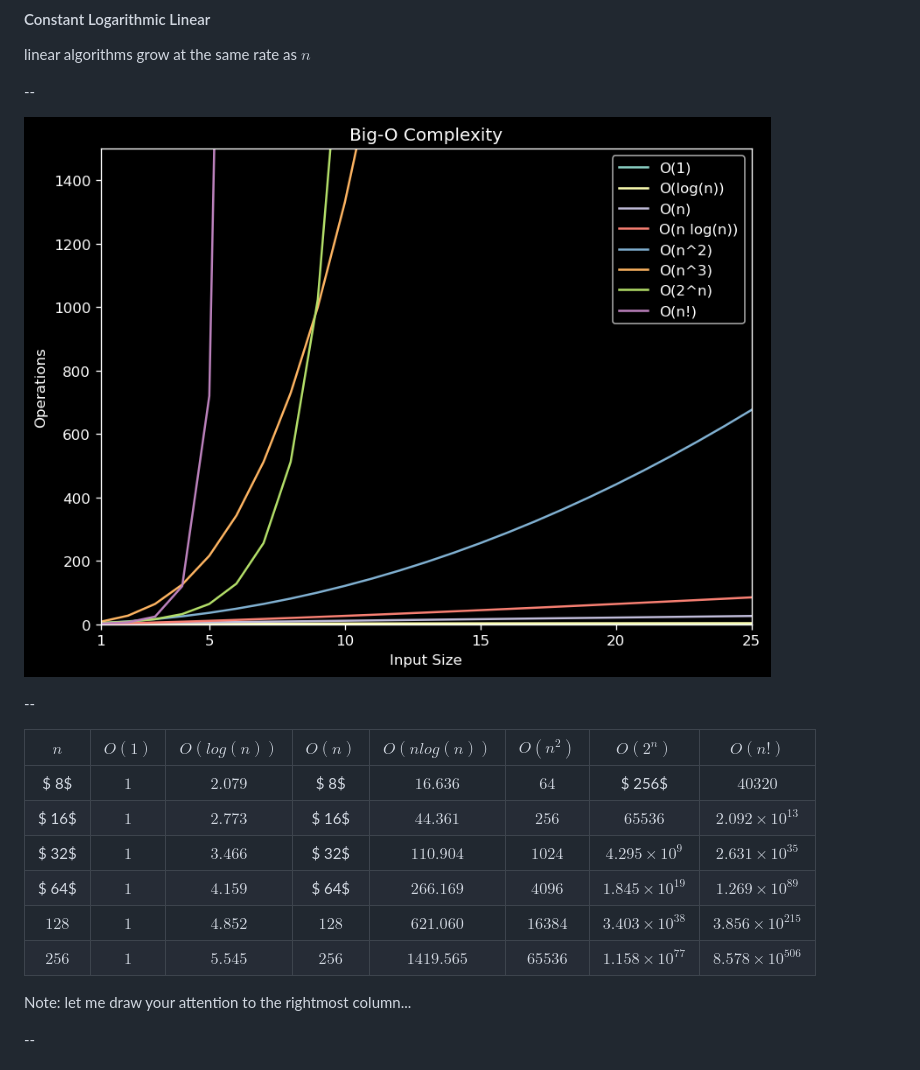
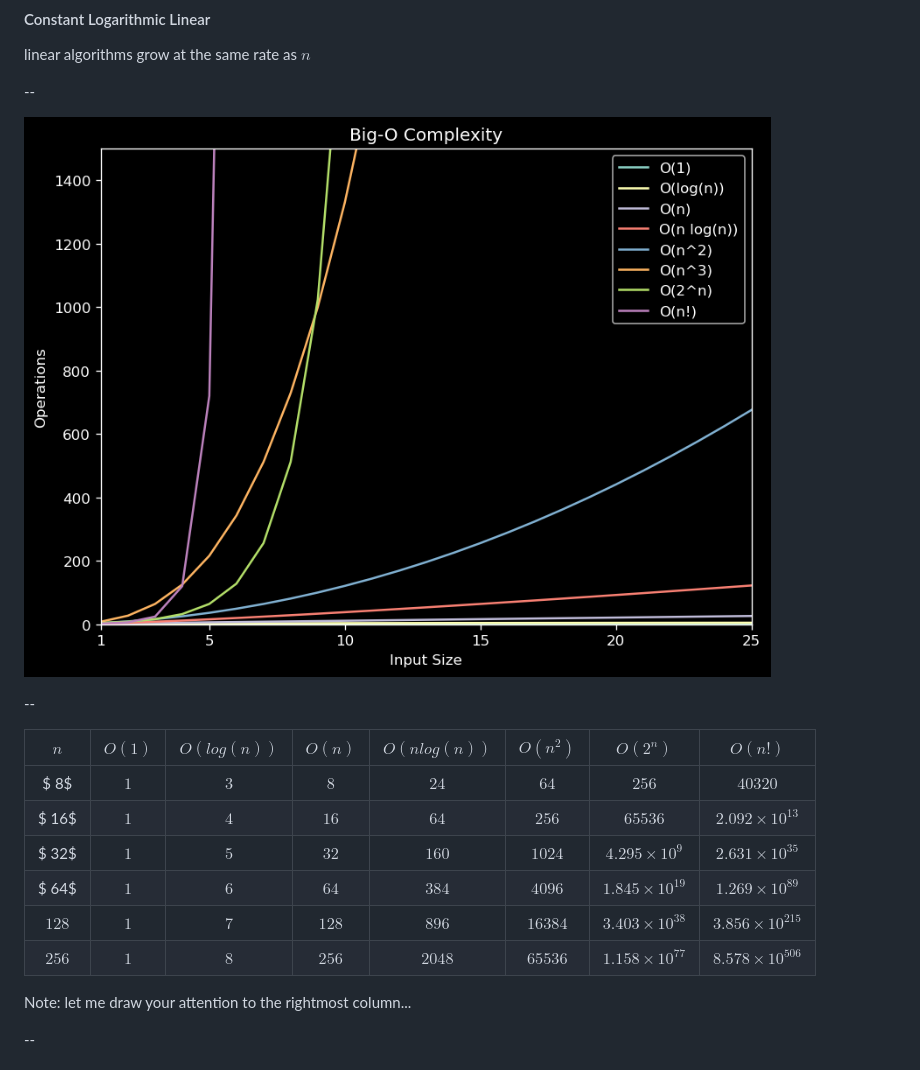
Before and after one commit to uea-teaching/computing-principles, a Markdown page: lectures/analysis1/analysis1.md, the part around the change. Drawn GitHub-style; pictures changed too: lectures/assets/img/complexity.png.

Commit message:
update slides

```diff
--- a/lectures/analysis1/analysis1.md
+++ b/lectures/analysis1/analysis1.md
@@ -780,14 +780,14 @@ linear algorithms grow at the same rate as $n$
 
 <div style="font-size:0.7em">
 
-| $n$ | $O(1)$ | $O(log(n))$ | $O(n)$ | $O(n log(n))$ | $O(n^2)$ | $O(2^n)$ | $O(n!)$ |
+| $n$   |$O(1)$ | $O(log(n))$ | $O(n)$ | $O(n log(n))$ | $O(n^2)$ | $O(2^n)$ | $O(n!)$ |
 |:-----:|:-----:|:-----:|:-----:|:-----:|:-----:|:-----:|:-----:|
-| $  8$ | $1$ | $2.079$ | $  8$ | $16.636$  | $64$    | $  256$              | $40320$|
-| $ 16$ | $1$ | $2.773$ | $ 16$ | $44.361$  | $256$   | $65536$              | $2.092\times10^{13}$|
-| $ 32$ | $1$ | $3.466$ | $ 32$ | $110.904$	| $1024$  | $4.295\times10^{9}$  | $2.631\times10^{35}$|
-| $ 64$ | $1$ | $4.159$ | $ 64$ | $266.169$	| $4096$  | $1.845\times10^{19}$ | $1.269\times10^{89}$|
-| $128$ | $1$ | $4.852$ | $128$ | $621.060$	| $16384$ | $3.403\times10^{38}$ | $3.856\times10^{215}$|
-| $256$ | $1$ | $5.545$ | $256$ | $1419.565$| $65536$ | $1.158\times10^{77}$ | $8.578\times10^{506}$|
+| $  8$ | $1$ | $3$ |   $8$ |   $24$  |    $64$ | $256$                | $40320$|
+| $ 16$ | $1$ | $4$ |  $16$ |   $64$  |   $256$ | $65536$              | $2.092\times10^{13}$|
+| $ 32$ | $1$ | $5$ |  $32$ |  $160$  |  $1024$ | $4.295\times10^{9}$  | $2.631\times10^{35}$|
+| $ 64$ | $1$ | $6$ |  $64$ |  $384$  |  $4096$ | $1.845\times10^{19}$ | $1.269\times10^{89}$|
+| $128$ | $1$ | $7$ | $128$ |  $896$  | $16384$ | $3.403\times10^{38}$ | $3.856\times10^{215}$|
+| $256$ | $1$ | $8$ | $256$ | $2048$  | $65536$ | $1.158\times10^{77}$ | $8.578\times10^{506}$|
 
 </div>
 
```
